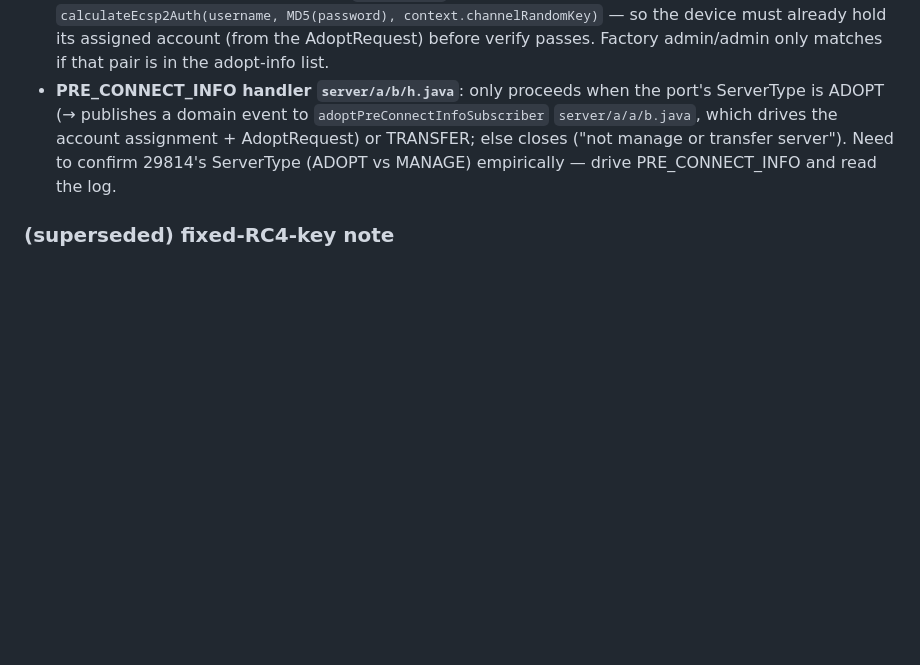
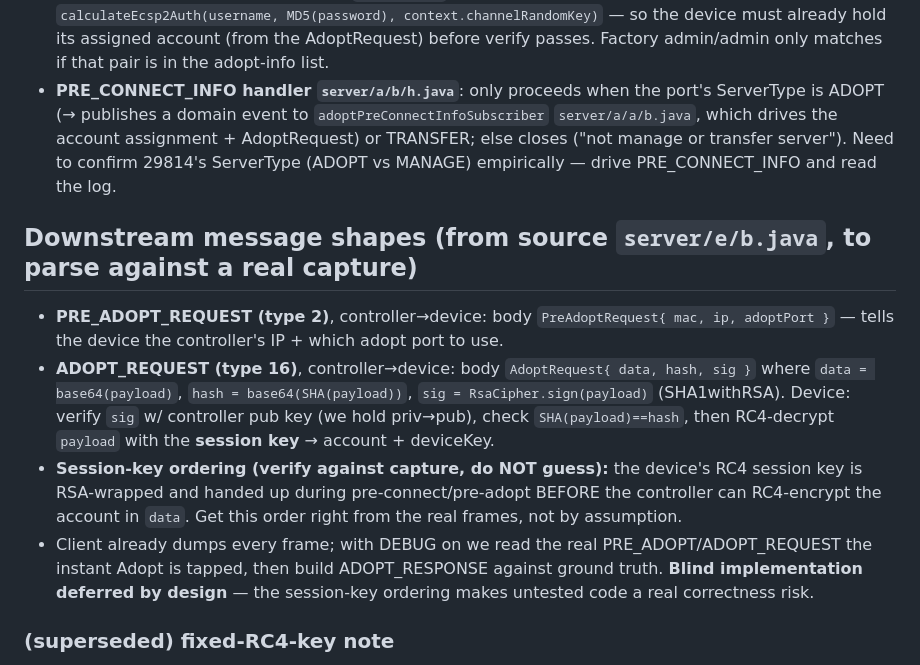
Before and after one commit to paulkilroy/EllaFi, a Markdown page: dev/adopt-handshake.md, the part around the change. Rendered like a GitHub page; blank space fills up the shorter version.

Commit message:
adopt: document downstream shapes (PRE_ADOPT/ADOPT_REQUEST) from server/e/b.java
AdoptRequest body = {data:base64(payload), hash:base64(SHA(payload)),
sig:SHA1withRSA(payload)}; device verifies sig+hash then RC4-decrypts payload
with the session key -> account+deviceKey. Session-key ordering (RSA-wrapped key
handed up during pre-connect, before the controller RC4-encrypts the account)
must be verified against a real capture, not guessed. Downstream client stages
deferred by design until we capture a real AdoptRequest on Adopt-tap.

Co-Authored-By: Claude Fable 5 <noreply@anthropic.com>

```diff
--- a/dev/adopt-handshake.md
+++ b/dev/adopt-handshake.md
@@ -123,6 +123,20 @@ crypto-side is unknown; the remaining work is assembling the stateful client + t
   account assignment + AdoptRequest) or TRANSFER; else closes ("not manage or transfer server"). Need
   to confirm 29814's ServerType (ADOPT vs MANAGE) empirically — drive PRE_CONNECT_INFO and read the log.
 
+## Downstream message shapes (from source `server/e/b.java`, to parse against a real capture)
+- **PRE_ADOPT_REQUEST (type 2)**, controller→device: body `PreAdoptRequest{ mac, ip, adoptPort }` —
+  tells the device the controller's IP + which adopt port to use.
+- **ADOPT_REQUEST (type 16)**, controller→device: body `AdoptRequest{ data, hash, sig }` where
+  `data = base64(payload)`, `hash = base64(SHA(payload))`, `sig = RsaCipher.sign(payload)`
+  (SHA1withRSA). Device: verify `sig` w/ controller pub key (we hold priv→pub), check
+  `SHA(payload)==hash`, then RC4-decrypt `payload` with the **session key** → account + deviceKey.
+- **Session-key ordering (verify against capture, do NOT guess):** the device's RC4 session key is
+  RSA-wrapped and handed up during pre-connect/pre-adopt BEFORE the controller can RC4-encrypt the
+  account in `data`. Get this order right from the real frames, not by assumption.
+- Client already dumps every frame; with DEBUG on we read the real PRE_ADOPT/ADOPT_REQUEST the instant
+  Adopt is tapped, then build ADOPT_RESPONSE against ground truth. **Blind implementation deferred by
+  design** — the session-key ordering makes untested code a real correctness risk.
+
 ### (superseded) fixed-RC4-key note
 - `RC4Utils.getEncryptKey()` = `TEAUtils.decrypt(ENCRYPTED_ENCRYPT_KEY)`; TEA `KEY={-707509657,
   -1887749506,1427902494,-1686606610}`, `DELTA=0x9E3779B9`, 64 rounds. Recovered to `rc4key.local`.
```
